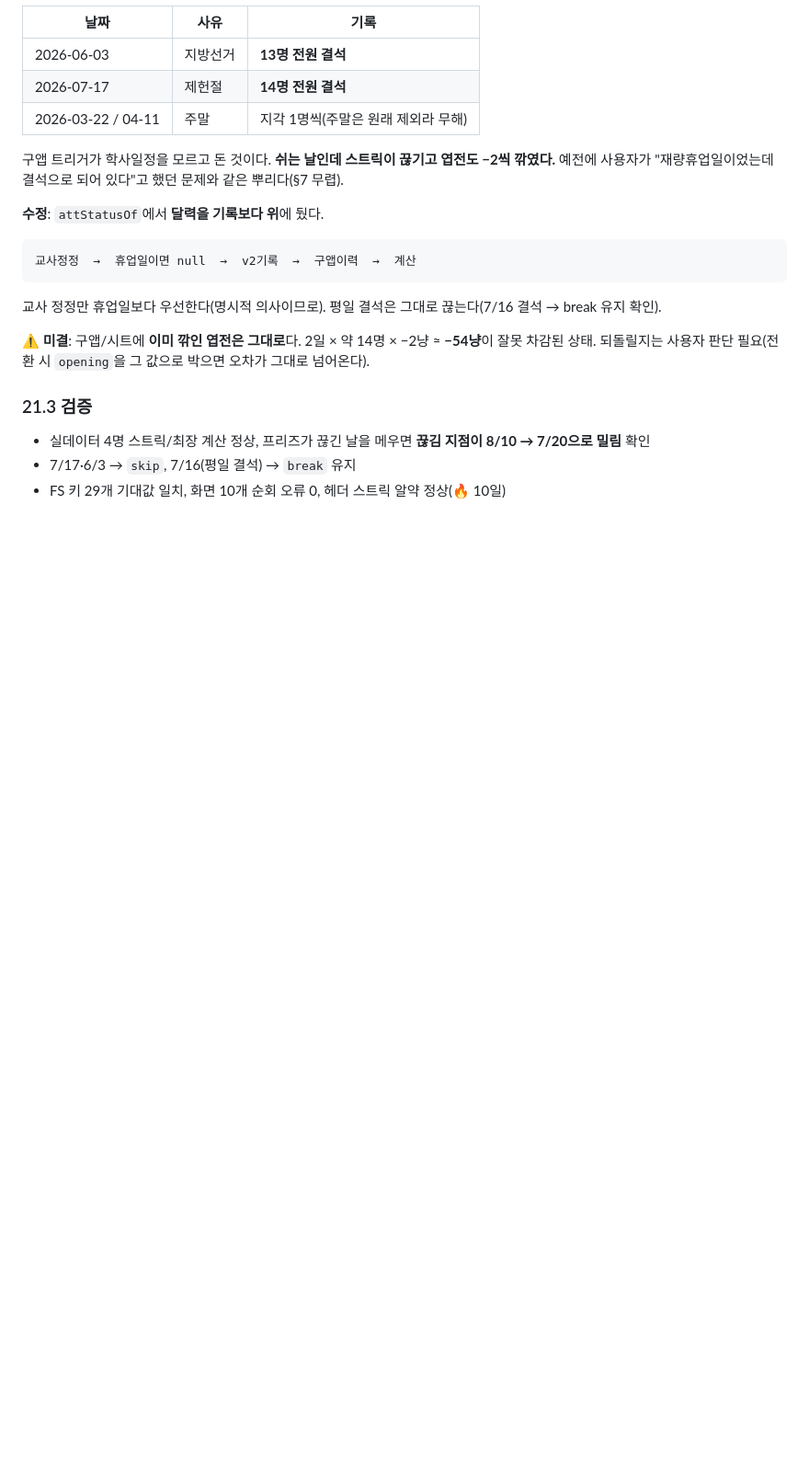
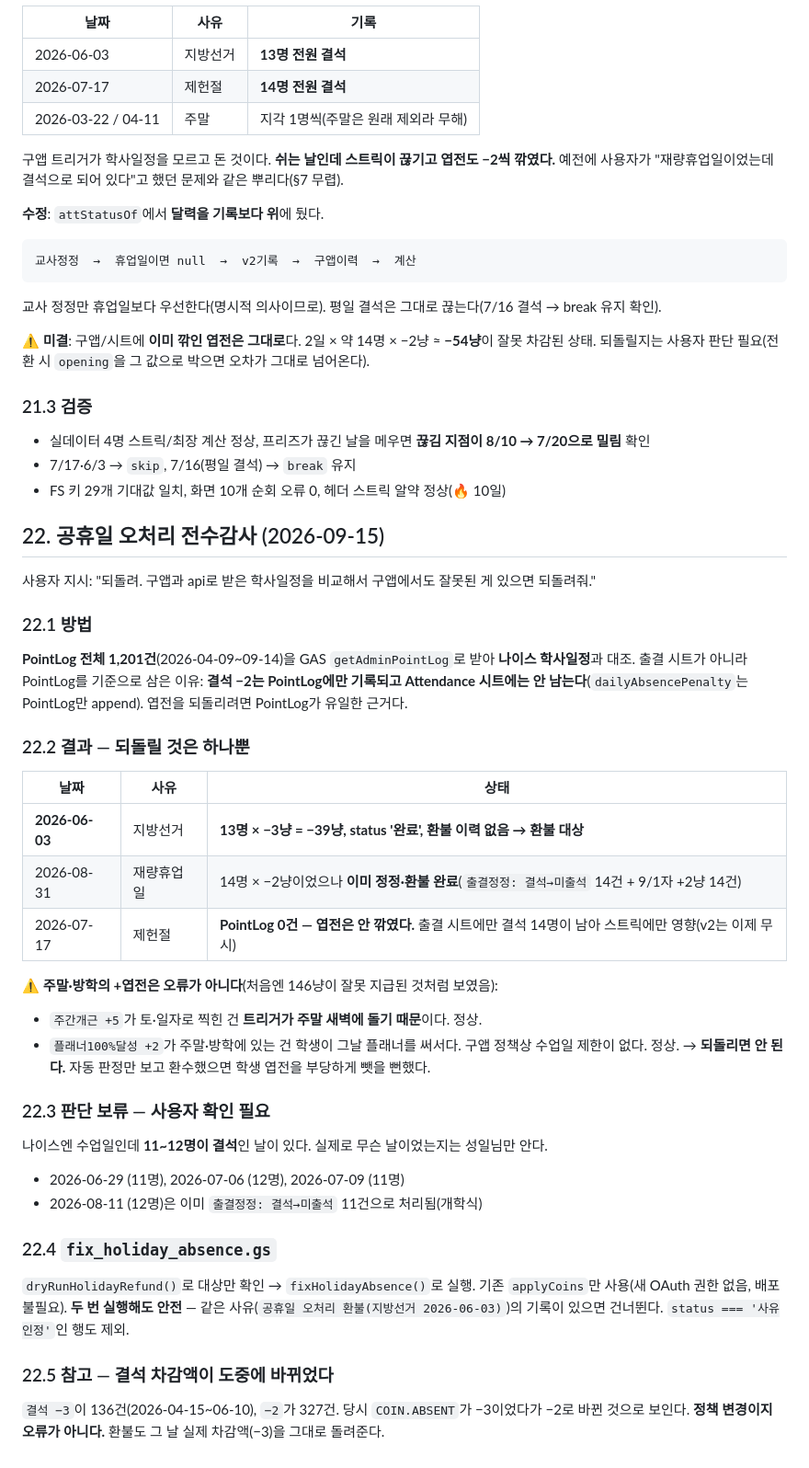
Before and after one commit to tjddlf0224-sudo/Top_Class, a Markdown page: SESSION_LOG.md, the part around the change. Shown at 92% size. Drawn GitHub-style; blank space fills up the shorter version.

Commit message:
로그: 공휴일 오처리 전수감사(§22) — 6/3 지방선거만 환불 대상
Co-Authored-By: Claude Opus 5 <noreply@anthropic.com>

```diff
--- a/SESSION_LOG.md
+++ b/SESSION_LOG.md
@@ -967,3 +967,34 @@ v2에 남은 건 옛투 **낱말**뿐: `집무실`, `저잣거리`, `입실하
 - 실데이터 4명 스트릭/최장 계산 정상, 프리즈가 끊긴 날을 메우면 **끊김 지점이 8/10 → 7/20으로 밀림** 확인
 - 7/17·6/3 → `skip`, 7/16(평일 결석) → `break` 유지
 - FS 키 29개 기대값 일치, 화면 10개 순회 오류 0, 헤더 스트릭 알약 정상(🔥 10일)
+
+## 22. 공휴일 오처리 전수감사 (2026-09-15)
+
+사용자 지시: "되돌려. 구앱과 api로 받은 학사일정을 비교해서 구앱에서도 잘못된 게 있으면 되돌려줘."
+
+### 22.1 방법
+**PointLog 전체 1,201건**(2026-04-09~09-14)을 GAS `getAdminPointLog`로 받아 **나이스 학사일정**과 대조. 출결 시트가 아니라 PointLog를 기준으로 삼은 이유: **결석 −2는 PointLog에만 기록되고 Attendance 시트에는 안 남는다**(`dailyAbsencePenalty`는 PointLog만 append). 엽전을 되돌리려면 PointLog가 유일한 근거다.
+
+### 22.2 결과 — 되돌릴 것은 하나뿐
+| 날짜 | 사유 | 상태 |
+|---|---|---|
+| **2026-06-03** | 지방선거 | **13명 × −3냥 = −39냥, status '완료', 환불 이력 없음 → 환불 대상** |
+| 2026-08-31 | 재량휴업일 | 14명 × −2냥이었으나 **이미 정정·환불 완료**(`출결정정: 결석→미출석` 14건 + 9/1자 +2냥 14건) |
+| 2026-07-17 | 제헌절 | **PointLog 0건 — 엽전은 안 깎였다.** 출결 시트에만 결석 14명이 남아 스트릭에만 영향(v2는 이제 무시) |
+
+⚠️ **주말·방학의 +엽전은 오류가 아니다**(처음엔 146냥이 잘못 지급된 것처럼 보였음):
+- `주간개근 +5`가 토·일자로 찍힌 건 **트리거가 주말 새벽에 돌기 때문**이다. 정상.
+- `플래너100%달성 +2`가 주말·방학에 있는 건 학생이 그날 플래너를 써서다. 구앱 정책상 수업일 제한이 없다. 정상.
+→ **되돌리면 안 된다.** 자동 판정만 보고 환수했으면 학생 엽전을 부당하게 뺏을 뻔했다.
+
+### 22.3 판단 보류 — 사용자 확인 필요
+나이스엔 수업일인데 **11~12명이 결석**인 날이 있다. 실제로 무슨 날이었는지는 성일님만 안다.
+- 2026-06-29 (11명), 2026-07-06 (12명), 2026-07-09 (11명)
+- 2026-08-11 (12명)은 이미 `출결정정: 결석→미출석` 11건으로 처리됨(개학식)
+
+### 22.4 `fix_holiday_absence.gs`
+`dryRunHolidayRefund()`로 대상만 확인 → `fixHolidayAbsence()`로 실행. 기존 `applyCoins`만 사용(새 OAuth 권한 없음, 배포 불필요).
+**두 번 실행해도 안전** — 같은 사유(`공휴일 오처리 환불(지방선거 2026-06-03)`)의 기록이 있으면 건너뛴다. `status === '사유인정'`인 행도 제외.
+
+### 22.5 참고 — 결석 차감액이 도중에 바뀌었다
+`결석 −3`이 136건(2026-04-15~06-10), `−2`가 327건. 당시 `COIN.ABSENT`가 −3이었다가 −2로 바뀐 것으로 보인다. **정책 변경이지 오류가 아니다.** 환불도 그 날 실제 차감액(−3)을 그대로 돌려준다.
```
